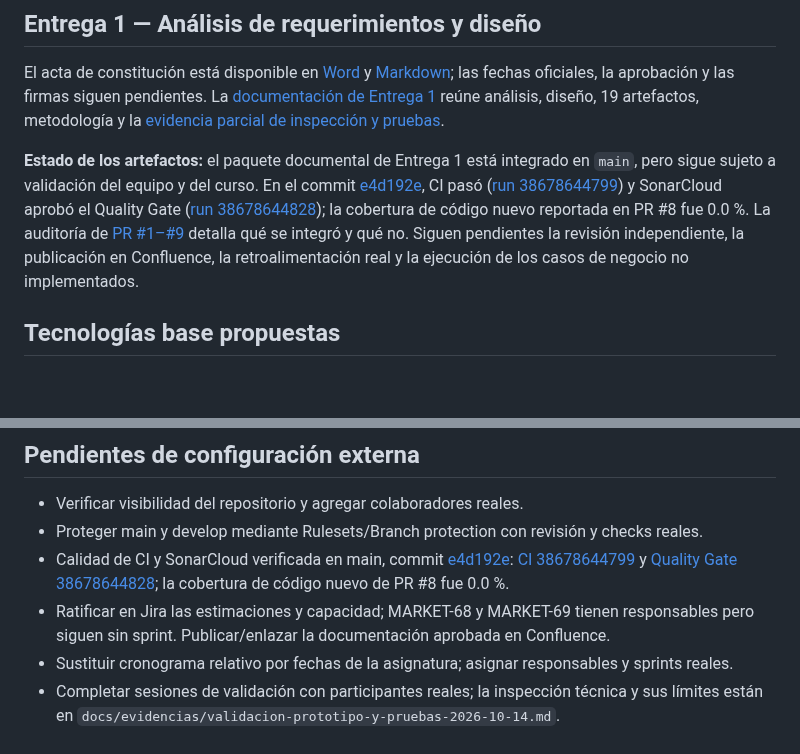
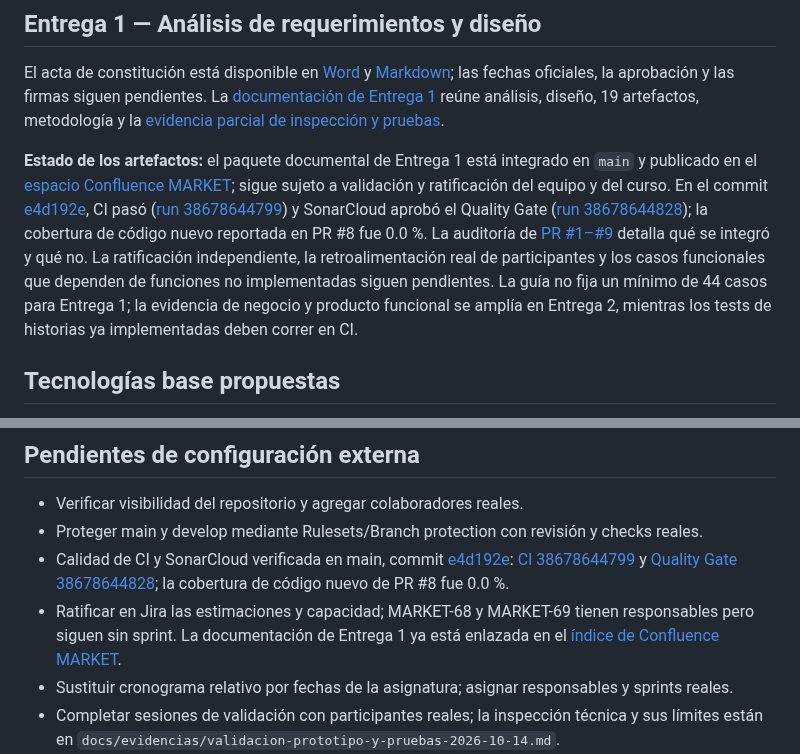
Before and after one commit to Rocky72153/marketplace-alojamientos, a Markdown page: README.md, 2 parts joined by grey strips. GitHub-like rendering; blank space fills up the shorter version.

Commit message:
docs: alinea Entrega 1 con guía oficial y estado Confluence

```diff
--- a/README.md
+++ b/README.md
@@ -8,7 +8,7 @@ Marketplace web para conectar anfitriones con huéspedes y permitir publicación
 
 El acta de constitución está disponible en [Word](docs/entrega-1/acta-constitucion-marketplace.docx) y [Markdown](docs/entrega-1/acta-constitucion-marketplace.md); las fechas oficiales, la aprobación y las firmas siguen pendientes. La [documentación de Entrega 1](docs/entrega-1/README.md) reúne análisis, diseño, 19 artefactos, metodología y la [evidencia parcial de inspección y pruebas](docs/evidencias/validacion-prototipo-y-pruebas-2026-10-14.md).
 
-**Estado de los artefactos:** el paquete documental de Entrega 1 está integrado en `main`, pero sigue sujeto a validación del equipo y del curso. En el commit [e4d192e](https://github.com/Rocky72153/marketplace-alojamientos/commit/e4d192e8054484174b80a5820131a419da55e907), CI pasó ([run 38678644799](https://github.com/Rocky72153/marketplace-alojamientos/actions/runs/38678644799)) y SonarCloud aprobó el Quality Gate ([run 38678644828](https://github.com/Rocky72153/marketplace-alojamientos/actions/runs/38678644828)); la cobertura de código nuevo reportada en PR #8 fue 0.0 %. La auditoría de [PR #1–#9](docs/evidencias/revision-pull-requests-2026-10.md) detalla qué se integró y qué no. Siguen pendientes la revisión independiente, la publicación en Confluence, la retroalimentación real y la ejecución de los casos de negocio no implementados.
+**Estado de los artefactos:** el paquete documental de Entrega 1 está integrado en `main` y publicado en el [espacio Confluence MARKET](https://unbosque-team-zeutvqmy.atlassian.net/wiki/spaces/MARKET/pages/753665/Entrega+1+estado+evidencia+y+ratificaci+n+del+equipo); sigue sujeto a validación y ratificación del equipo y del curso. En el commit [e4d192e](https://github.com/Rocky72153/marketplace-alojamientos/commit/e4d192e8054484174b80a5820131a419da55e907), CI pasó ([run 38678644799](https://github.com/Rocky72153/marketplace-alojamientos/actions/runs/38678644799)) y SonarCloud aprobó el Quality Gate ([run 38678644828](https://github.com/Rocky72153/marketplace-alojamientos/actions/runs/38678644828)); la cobertura de código nuevo reportada en PR #8 fue 0.0 %. La auditoría de [PR #1–#9](docs/evidencias/revision-pull-requests-2026-10.md) detalla qué se integró y qué no. La ratificación independiente, la retroalimentación real de participantes y los casos funcionales que dependen de funciones no implementadas siguen pendientes. La guía no fija un mínimo de 44 casos para Entrega 1; la evidencia de negocio y producto funcional se amplía en Entrega 2, mientras los tests de historias ya implementadas deben correr en CI.
 
 ## Tecnologías base propuestas
 
@@ -59,7 +59,7 @@ Base de datos local: docker compose up -d db
 - Verificar visibilidad del repositorio y agregar colaboradores reales.
 - Proteger main y develop mediante Rulesets/Branch protection con revisión y checks reales.
 - Calidad de CI y SonarCloud verificada en main, commit [e4d192e](https://github.com/Rocky72153/marketplace-alojamientos/commit/e4d192e8054484174b80a5820131a419da55e907): [CI 38678644799](https://github.com/Rocky72153/marketplace-alojamientos/actions/runs/38678644799) y [Quality Gate 38678644828](https://github.com/Rocky72153/marketplace-alojamientos/actions/runs/38678644828); la cobertura de código nuevo de PR #8 fue 0.0 %.
-- Ratificar en Jira las estimaciones y capacidad; MARKET-68 y MARKET-69 tienen responsables pero siguen sin sprint. Publicar/enlazar la documentación aprobada en Confluence.
+- Ratificar en Jira las estimaciones y capacidad; MARKET-68 y MARKET-69 tienen responsables pero siguen sin sprint. La documentación de Entrega 1 ya está enlazada en el [índice de Confluence MARKET](https://unbosque-team-zeutvqmy.atlassian.net/wiki/spaces/MARKET/pages/753665/Entrega+1+estado+evidencia+y+ratificaci+n+del+equipo).
 - Sustituir cronograma relativo por fechas de la asignatura; asignar responsables y sprints reales.
 - Completar sesiones de validación con participantes reales; la inspección técnica y sus límites están en `docs/evidencias/validacion-prototipo-y-pruebas-2026-10-14.md`.
 - Recopilar capturas auténticas de uso de IA con fecha/hora y prompts completos; la plantilla no sustituye esas capturas.
```
